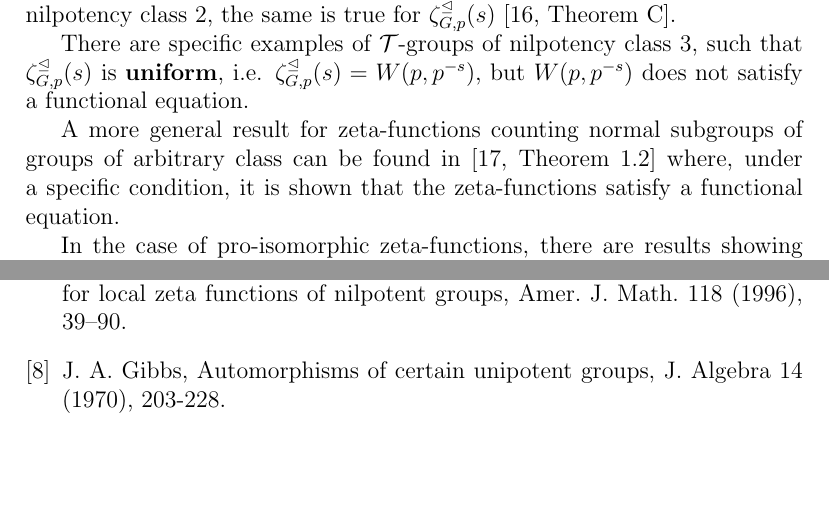
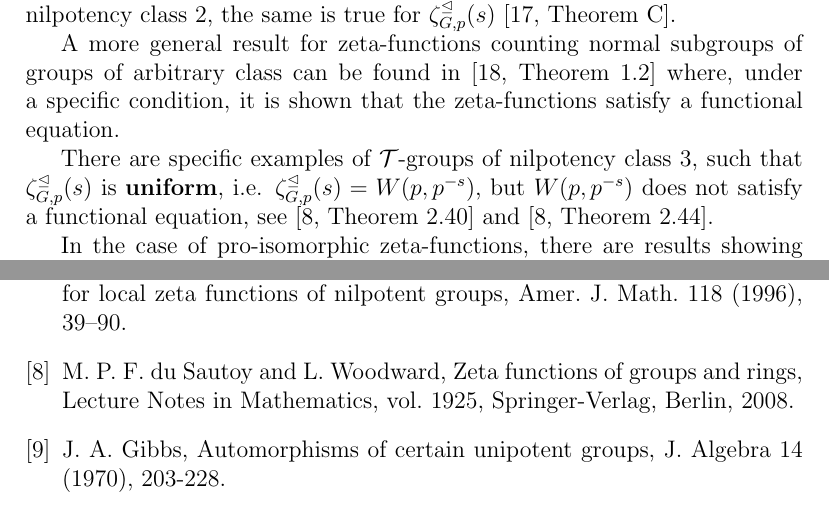
Before and after one commit to HaimL76/automorphisms, a LaTeX paper (proposal-long-review.tex): two parts of pages 5 and 15 of 15 before the commit and two parts of pages 5 and 15 of 16 after it, joined at a grey line, cut so that both start at the same text, the shorter picture padded with empty space. Compiled offline with pdfLaTeX.

Commit message:
long 138

```diff
--- a/proposal-long-review.tex
+++ b/proposal-long-review.tex
@@ -101,9 +101,9 @@ Let $\zeta_{L,p}^{\ast}$ be a \textbf{finitely uniform} zeta-function, i.e. ther
 \end{definition}
 Let $G$ be a $\mathcal{T}$-group, then $\zeta_{G,p}^{\leq}(s)$ satisfies a functional equation, for all but finitely many $p$, with the same symmetry factor. If $G$ is a $\mathcal{T}$-group of nilpotency class $2$, the same is true for $\zeta_{G,p}^{\trianglelefteq}(s)$ \cite[Theorem C]{Voll}.
 
-There are specific examples of $\mathcal{T}$-groups of nilpotency class $3$, such that $\zeta_{G,p}^{\trianglelefteq}(s)$ is \textbf{uniform}, i.e. $\zeta_{G,p}^{\trianglelefteq}(s)=W(p,p^{-s})$, but $W(p,p^{-s})$ does not satisfy a functional equation.
+A more general result for zeta-functions counting normal subgroups of groups of arbitrary class can be found in \cite[Theorem 1.2]{Voll2} where, under a specific condition, it is shown that the zeta-functions satisfy a functional equation.
 
-A more general result for zeta-functions counting normal subgroups of groups of arbitrary class can be found in \cite[Theorem 1.2]{Voll2} where, under a specific condition, it is shown that the zeta-functions satisfy a functional equation.
+There are specific examples of $\mathcal{T}$-groups of nilpotency class $3$, such that $\zeta_{G,p}^{\trianglelefteq}(s)$ is \textbf{uniform}, i.e. $\zeta_{G,p}^{\trianglelefteq}(s)=W(p,p^{-s})$, but $W(p,p^{-s})$ does not satisfy a functional equation, see \cite[Theorem 2.40]{DuSautoyWoodward} and \cite[Theorem 2.44]{DuSautoyWoodward}.
 
 In the case of pro-isomorphic zeta-functions, there are results showing that under restrictive conditions, $\zeta_{G,p}^{\wedge}(s)$ is uniform and satisfies a functional equation, see, for instance, \cite[Theorem 1.1]{Berman} and \cite[Theorem B]{DuSautoyLubotzky}. However, there are examples of $G$ of nilpotency class $4$ such that $\zeta_{G,p}^{\wedge}(s)$ is uniform but does not have a functional equation, see \cite{BermanKlopschOnn}.
 
@@ -332,6 +332,10 @@ growth, Ann. of Math. (2)
 (2000), 793–833.
 \bibitem{DuSautoyLubotzky} M. P. F. du Sautoy and A. Lubotzky, Functional equations and uniformity for
 local zeta functions of nilpotent groups, Amer. J. Math. 118 (1996), 39–90.
+\bibitem{DuSautoyWoodward}
+M. P. F. du Sautoy and L. Woodward,
+Zeta functions of groups and rings, Lecture Notes
+in Mathematics, vol. 1925, Springer-Verlag, Berlin, 2008.
 \bibitem{Gibbs} J. A. Gibbs, Automorphisms of certain unipotent groups, J. Algebra 14 (1970), 203-228.
 \bibitem{GrunewaldSegalSmith} F. J. Grunewald, D. Segal and G. C. Smith, Subgroups of finite index in nilpotent groups,
 Invent. Math. 93 (1988), 185–223.
```
Also changed, not shown: proposal-long-review.pdf, 3 other files.
